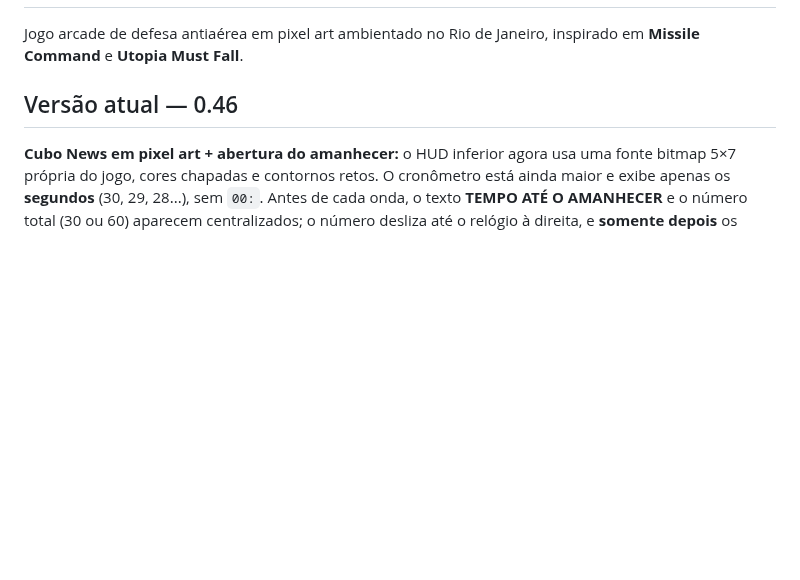
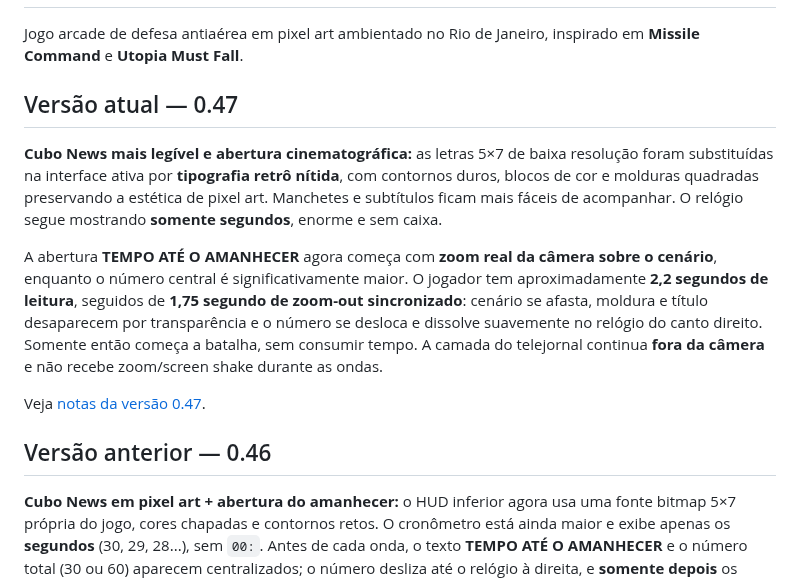
Before and after one commit to gabelsqt/jogo-da-soberana, a Markdown page: README.md, the part around the change. GitHub-like rendering; blank space fills up the shorter version.

Commit message:
docs(readme): record legible Cubo News and cinematic pullback version 0.47

```diff
--- a/README.md
+++ b/README.md
@@ -2,7 +2,15 @@
 
 Jogo arcade de defesa antiaérea em pixel art ambientado no Rio de Janeiro, inspirado em **Missile Command** e **Utopia Must Fall**.
 
-## Versão atual — 0.46
+## Versão atual — 0.47
+
+**Cubo News mais legível e abertura cinematográfica:** as letras 5×7 de baixa resolução foram substituídas na interface ativa por **tipografia retrô nítida**, com contornos duros, blocos de cor e molduras quadradas preservando a estética de pixel art. Manchetes e subtítulos ficam mais fáceis de acompanhar. O relógio segue mostrando **somente segundos**, enorme e sem caixa.
+
+A abertura **TEMPO ATÉ O AMANHECER** agora começa com **zoom real da câmera sobre o cenário**, enquanto o número central é significativamente maior. O jogador tem aproximadamente **2,2 segundos de leitura**, seguidos de **1,75 segundo de zoom-out sincronizado**: cenário se afasta, moldura e título desaparecem por transparência e o número se desloca e dissolve suavemente no relógio do canto direito. Somente então começa a batalha, sem consumir tempo. A camada do telejornal continua **fora da câmera** e não recebe zoom/screen shake durante as ondas.
+
+Veja [notas da versão 0.47](docs/versao-0.47.md).
+
+## Versão anterior — 0.46
 
 **Cubo News em pixel art + abertura do amanhecer:** o HUD inferior agora usa uma fonte bitmap 5×7 própria do jogo, cores chapadas e contornos retos. O cronômetro está ainda maior e exibe apenas os **segundos** (30, 29, 28...), sem `00:`. Antes de cada onda, o texto **TEMPO ATÉ O AMANHECER** e o número total (30 ou 60) aparecem centralizados; o número desliza até o relógio à direita, e **somente depois** os disparos, spawns e o cronômetro começam. Nos chefões, a contagem permanece parada até que a fortaleza esteja alvejável.
 
```
